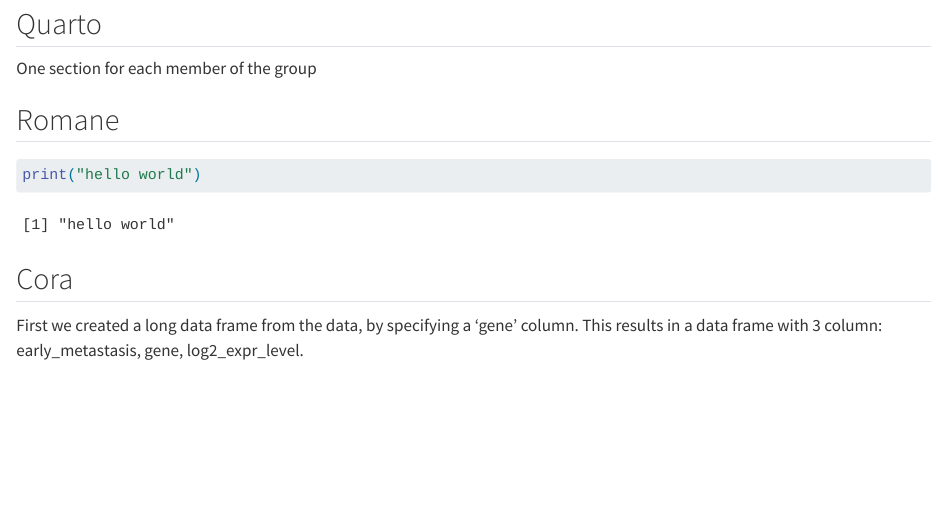
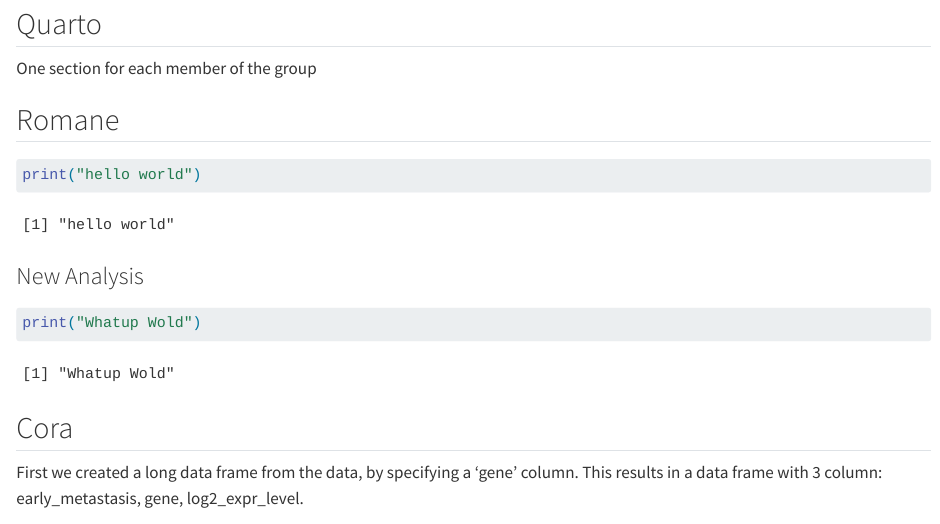
Before and after one commit to rforbiodatascience25/group23, a Quarto document (group_document.qmd): the page in a window 1100 px wide, from 80 px down. Rendered offline with R 4.5, knitr and Pandoc in place of Quarto, with nearby package versions; some code elsewhere in the file could not run offline; common packages that the code uses without loading them are loaded.

Commit message:
New feature from s243419

````diff
--- a/group_document.qmd
+++ b/group_document.qmd
@@ -12,6 +12,12 @@
 
 ```{r}
 print("hello world")
+```
+
+### New Analysis
+
+```{r}
+print("Whatup Wold")
 ```
 
 ## Cora
````
Also changed, not shown: group_document.qmd (2 more changed lines).
